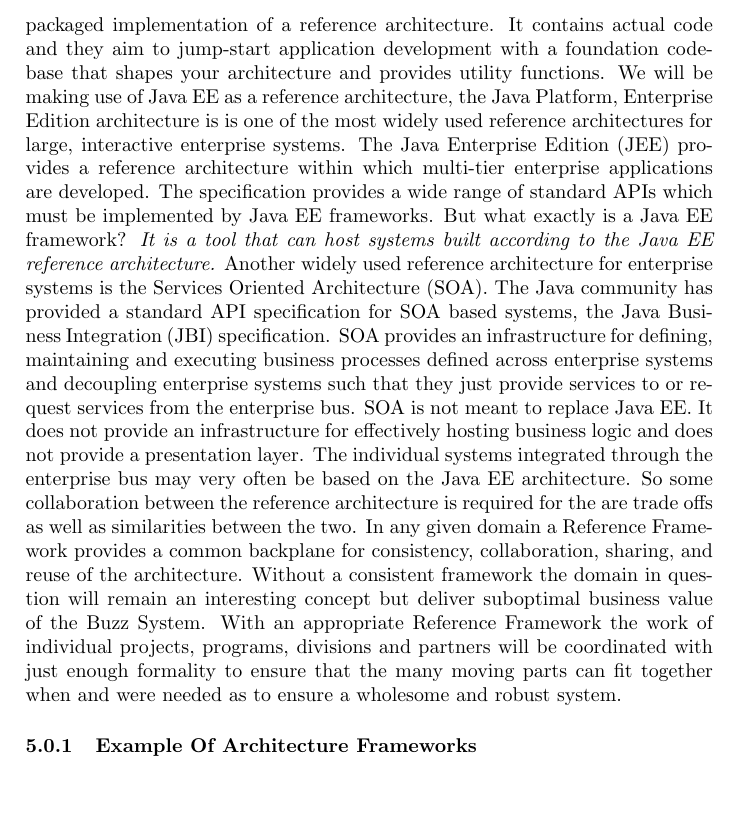
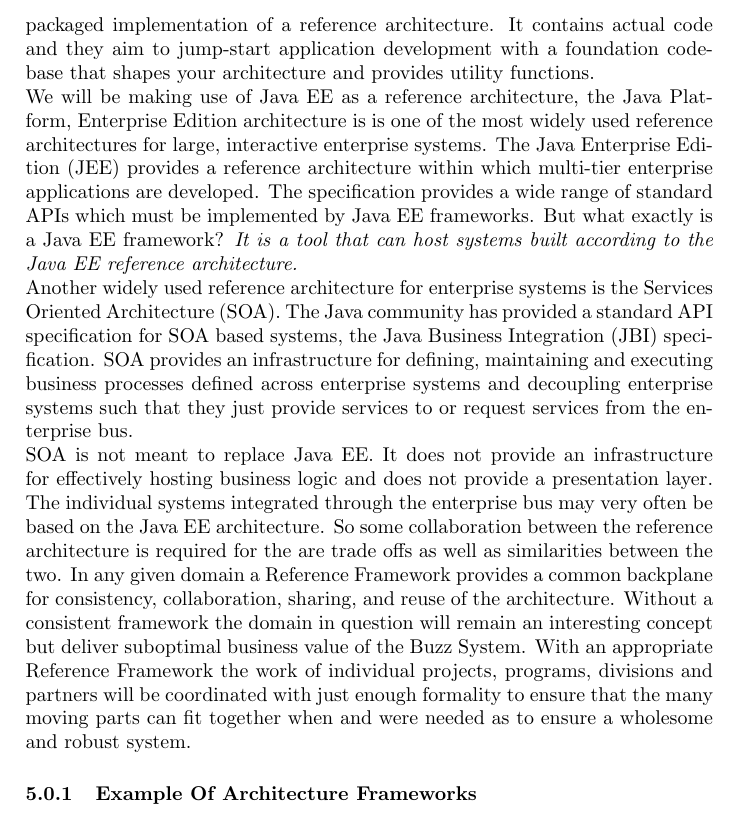
Before and after one commit to Isabel01/COS-301-2a-Round-2, a LaTeX document (Group-2A.tex): part of page 15 of 18, cut so that both start at the same text, the shorter picture padded with empty space. Compiled offline with pdfLaTeX.

Commit message:
Added spaces to paragraphs

```diff
--- a/Group-2A.tex
+++ b/Group-2A.tex
@@ -286,8 +286,13 @@ This strategy will be realized through managing the inputs and outputs of the te
 \section{Use of Reference Architectures and Frameworks}
 Reference architectures are often related to software frameworks. Examples of software frameworks include Struts and IBM
 Websphere, JBoss aplication server, Microsoft.Net or SeeBeyond.
-A framework can thus be defined as a pre-packaged implementation of a reference architecture. It contains actual code and they aim to jump-start application development with a foundation code-base that shapes your architecture and provides utility functions. We will be making use of Java EE as a reference architecture, the Java Platform, Enterprise Edition architecture is is one of the most widely used reference architectures for large, interactive enterprise systems. The Java Enterprise Edition (JEE) provides a reference architecture within which multi-tier enterprise applications are developed. The specification provides a wide range of standard APIs which must be implemented by Java EE frameworks. But what exactly is a Java EE framework? \textit{It is a tool that can host systems built according to the Java EE reference architecture.}
-Another widely used reference architecture for enterprise systems is the Services Oriented Architecture (SOA). The Java community has provided a standard API specification for SOA based systems, the Java Business Integration (JBI) specification. SOA provides an infrastructure for defining, maintaining and executing business processes defined across enterprise systems and decoupling enterprise systems such that they just provide services to or request services from the enterprise bus. SOA is not meant to replace Java EE. It does not provide an infrastructure for effectively hosting business logic and does not provide a presentation layer. The individual systems integrated through the enterprise bus may very often be based on the Java EE architecture. So some collaboration between the reference architecture is required for the are trade offs as well as similarities between the two. In any given domain  a Reference Framework  provides a common backplane for consistency, collaboration, sharing, and reuse of the architecture. Without a consistent framework the domain in question will remain an interesting concept but deliver suboptimal business value of the Buzz System. With an appropriate Reference Framework the work of individual projects, programs, divisions and partners will be coordinated with just enough formality to ensure that the many moving parts can fit together when and were needed as to ensure a wholesome and robust system.
+A framework can thus be defined as a pre-packaged implementation of a reference architecture. It contains actual code and they aim to jump-start application development with a foundation code-base that shapes your architecture and provides utility functions.
+\\
+We will be making use of Java EE as a reference architecture, the Java Platform, Enterprise Edition architecture is is one of the most widely used reference architectures for large, interactive enterprise systems. The Java Enterprise Edition (JEE) provides a reference architecture within which multi-tier enterprise applications are developed. The specification provides a wide range of standard APIs which must be implemented by Java EE frameworks. But what exactly is a Java EE framework? \textit{It is a tool that can host systems built according to the Java EE reference architecture.}
+\\
+Another widely used reference architecture for enterprise systems is the Services Oriented Architecture (SOA). The Java community has provided a standard API specification for SOA based systems, the Java Business Integration (JBI) specification. SOA provides an infrastructure for defining, maintaining and executing business processes defined across enterprise systems and decoupling enterprise systems such that they just provide services to or request services from the enterprise bus.
+\\
+SOA is not meant to replace Java EE. It does not provide an infrastructure for effectively hosting business logic and does not provide a presentation layer. The individual systems integrated through the enterprise bus may very often be based on the Java EE architecture. So some collaboration between the reference architecture is required for the are trade offs as well as similarities between the two. In any given domain  a Reference Framework  provides a common backplane for consistency, collaboration, sharing, and reuse of the architecture. Without a consistent framework the domain in question will remain an interesting concept but deliver suboptimal business value of the Buzz System. With an appropriate Reference Framework the work of individual projects, programs, divisions and partners will be coordinated with just enough formality to ensure that the many moving parts can fit together when and were needed as to ensure a wholesome and robust system.
 
 
 \subsubsection{Example Of Architecture Frameworks}
```
